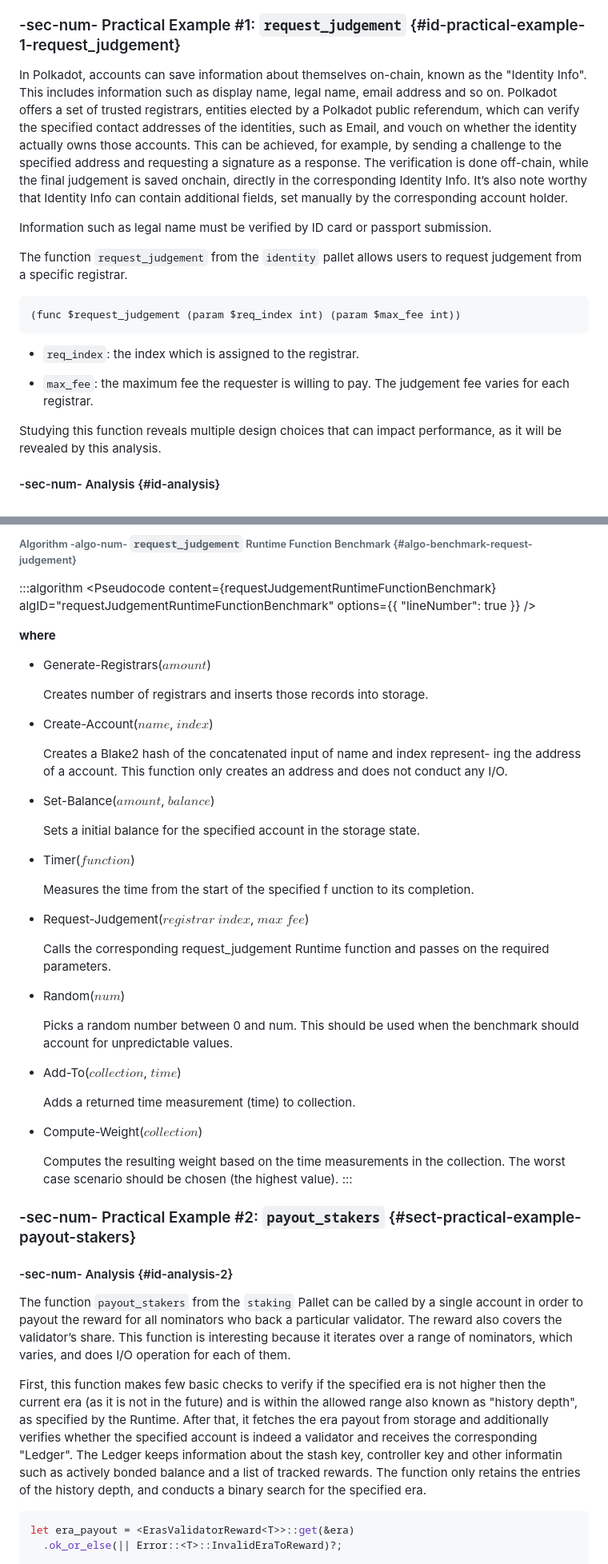
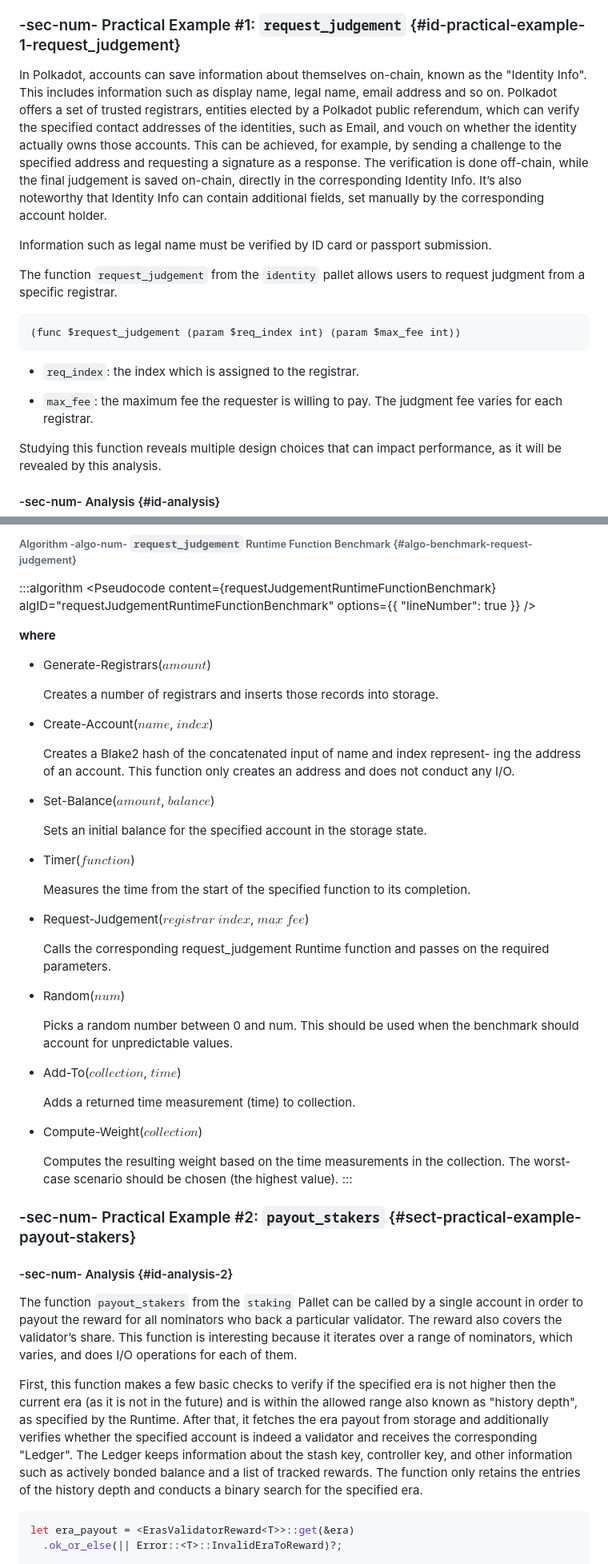
Before and after one commit to w3f/polkadot-spec, a Markdown page: docs/id-weights.md, 2 parts joined by grey strips. Shown at 80% size. GitHub-like rendering.

````diff
--- a/docs/id-weights.md
+++ b/docs/id-weights.md
@@ -209,11 +209,11 @@ In order for certain benchmarks to produce conditions where resource heavy compu
 
 ### -sec-num- Practical Example \#1: `request_judgement` {#id-practical-example-1-request_judgement}
 
-In Polkadot, accounts can save information about themselves on-chain, known as the "Identity Info". This includes information such as display name, legal name, email address and so on. Polkadot offers a set of trusted registrars, entities elected by a Polkadot public referendum, which can verify the specified contact addresses of the identities, such as Email, and vouch on whether the identity actually owns those accounts. This can be achieved, for example, by sending a challenge to the specified address and requesting a signature as a response. The verification is done off-chain, while the final judgement is saved onchain, directly in the corresponding Identity Info. It’s also note worthy that Identity Info can contain additional fields, set manually by the corresponding account holder.
+In Polkadot, accounts can save information about themselves on-chain, known as the "Identity Info". This includes information such as display name, legal name, email address and so on. Polkadot offers a set of trusted registrars, entities elected by a Polkadot public referendum, which can verify the specified contact addresses of the identities, such as Email, and vouch on whether the identity actually owns those accounts. This can be achieved, for example, by sending a challenge to the specified address and requesting a signature as a response. The verification is done off-chain, while the final judgement is saved on-chain, directly in the corresponding Identity Info. It’s also noteworthy that Identity Info can contain additional fields, set manually by the corresponding account holder.
 
 Information such as legal name must be verified by ID card or passport submission.
 
-The function `request_judgement` from the `identity` pallet allows users to request judgement from a specific registrar.
+The function `request_judgement` from the `identity` pallet allows users to request judgment from a specific registrar.
 
 ```
 (func $request_judgement (param $req_index int) (param $max_fee int))
@@ -221,7 +221,7 @@ The function `request_judgement` from the `identity` pallet allows users to requ
 
 - `req_index`: the index which is assigned to the registrar.
 
-- `max_fee`: the maximum fee the requester is willing to pay. The judgement fee varies for each registrar.
+- `max_fee`: the maximum fee the requester is willing to pay. The judgment fee varies for each registrar.
 
 Studying this function reveals multiple design choices that can impact performance, as it will be revealed by this analysis.
 
@@ -291,19 +291,19 @@ The benchmarking implementation of for the function ${request}$ ${judgement}$ ca
 **where**
 - Generate-Registrars(${amount}$)
 
-  Creates number of registrars and inserts those records into storage.
+  Creates a number of registrars and inserts those records into storage.
 
 - Create-Account(${name}$, ${index}$)
 
-  Creates a Blake2 hash of the concatenated input of name and index represent- ing the address of a account. This function only creates an address and does not conduct any I/O.
+  Creates a Blake2 hash of the concatenated input of name and index represent- ing the address of an account. This function only creates an address and does not conduct any I/O.
 
 - Set-Balance(${amount}$, ${balance}$)
 
-  Sets a initial balance for the specified account in the storage state.
+  Sets an initial balance for the specified account in the storage state.
 
 - Timer(${function}$)
 
-  Measures the time from the start of the specified f unction to its completion.
+  Measures the time from the start of the specified function to its completion.
 
 - Request-Judgement(${registrar}$ ${index}$, ${max}$ ${fee}$)
 
@@ -319,16 +319,16 @@ The benchmarking implementation of for the function ${request}$ ${judgement}$ ca
 
 - Compute-Weight(${collection}$)
 
-  Computes the resulting weight based on the time measurements in the collection. The worst case scenario should be chosen (the highest value).
+  Computes the resulting weight based on the time measurements in the collection. The worst-case scenario should be chosen (the highest value).
 :::
 
 ### -sec-num- Practical Example \#2: `payout_stakers` {#sect-practical-example-payout-stakers}
 
 #### -sec-num- Analysis {#id-analysis-2}
 
-The function `payout_stakers` from the `staking` Pallet can be called by a single account in order to payout the reward for all nominators who back a particular validator. The reward also covers the validator’s share. This function is interesting because it iterates over a range of nominators, which varies, and does I/O operation for each of them.
+The function `payout_stakers` from the `staking` Pallet can be called by a single account in order to payout the reward for all nominators who back a particular validator. The reward also covers the validator’s share. This function is interesting because it iterates over a range of nominators, which varies, and does I/O operations for each of them.
 
-First, this function makes few basic checks to verify if the specified era is not higher then the current era (as it is not in the future) and is within the allowed range also known as "history depth", as specified by the Runtime. After that, it fetches the era payout from storage and additionally verifies whether the specified account is indeed a validator and receives the corresponding "Ledger". The Ledger keeps information about the stash key, controller key and other informatin such as actively bonded balance and a list of tracked rewards. The function only retains the entries of the history depth, and conducts a binary search for the specified era.
+First, this function makes a few basic checks to verify if the specified era is not higher then the current era (as it is not in the future) and is within the allowed range also known as "history depth", as specified by the Runtime. After that, it fetches the era payout from storage and additionally verifies whether the specified account is indeed a validator and receives the corresponding "Ledger". The Ledger keeps information about the stash key, controller key, and other information such as actively bonded balance and a list of tracked rewards. The function only retains the entries of the history depth and conducts a binary search for the specified era.
 
 ```rust
 let era_payout = <ErasValidatorReward<T>>::get(&era)
````
Also changed, not shown: other parts of docs/id-weights.md (+32 -32 lines).
